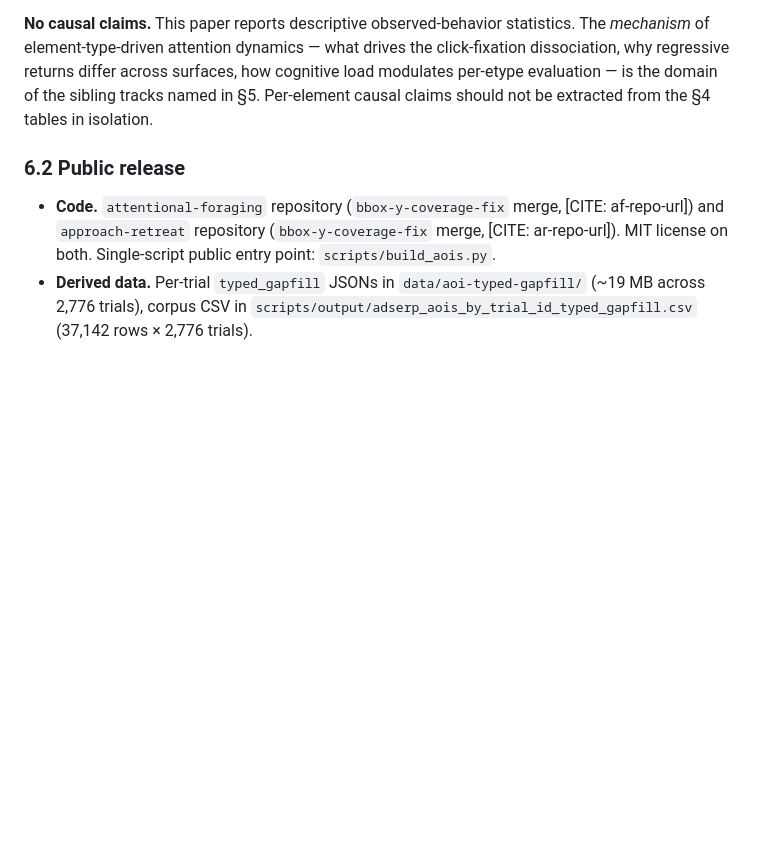
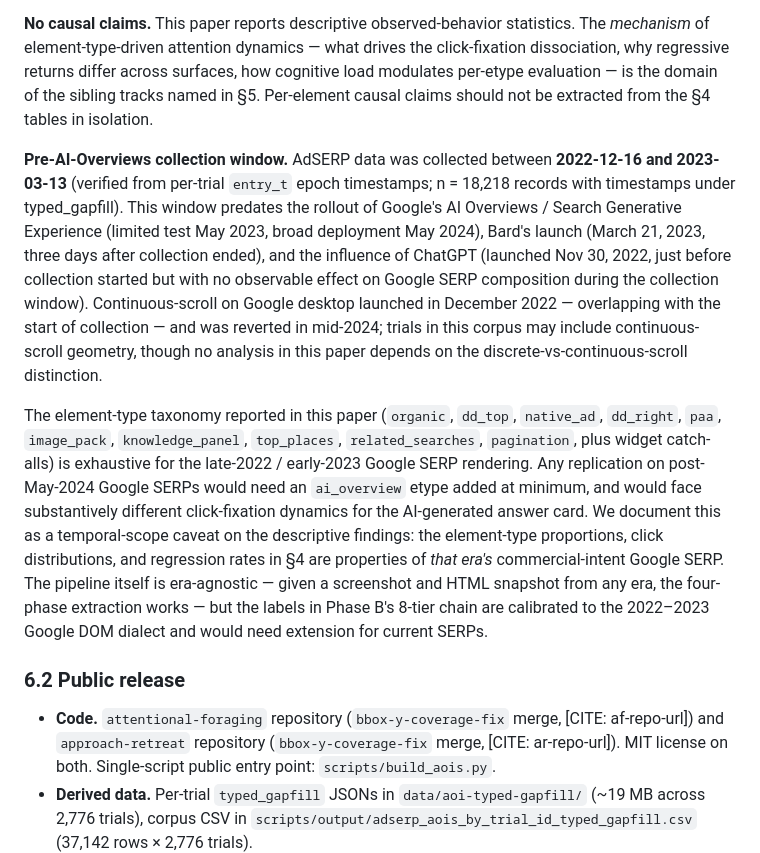
Before and after one commit to andyed/allserp-paper, a Markdown page: paper.md, the part around the change. GitHub-like rendering; blank space fills up the shorter version.

Commit message:
docs(paper): document AdSERP data collection window (pre-AI-Overviews)
Empirical data-collection window verified from per-trial entry_t epoch
timestamps (cursor-approach-features-typed-gapfill.json):

  min: 2022-12-16T13:17:01Z
  max: 2023-03-13T16:34:19Z
  Dec 2022:  2,439 records
  Jan 2023:  1,696
  Feb 2023:  8,503
  Mar 2023:  5,580

This is empirically pre-AI-Overviews / pre-SGE Google SERP. Reference
points contemporaneous with collection:

  - AI Overviews / SGE limited test:     May 2023  (after collection)
  - Bard launch:                          Mar 21 2023  (3 days after)
  - ChatGPT launch:                       Nov 30 2022  (before; no SERP impact)
  - Desktop continuous-scroll:            Dec 2022  (overlap, reverted 2024)

§6.1 Limitations gains a "Pre-AI-Overviews collection window" subsection
documenting the temporal scope. Any replication on post-May-2024 Google
SERPs would need an ai_overview etype added and would face substantively
different click-fixation dynamics. The pipeline itself is era-agnostic;
the Phase B 8-tier chain labels are calibrated to the 2022–2023 Google
DOM dialect and would need extension for current SERPs.

Citation audit findings (science-agent + CrossRef):
  - 5 of 6 DOIs verified ✓ (latifzadeh2025adserp, villaizan2025adsight,
    leiva2020attentivecursor, huang2012mouse, arapakis2016cursor)
  - villaizan2025adsight: CrossRef metadata typo "Mairo" — Andy confirmed
    correct surname is Mario; bib stays as-is
  - jayawardena2025ripa2: no DOI yet — Pass 2 to fill when JEMR record
    is finalized
  - 0 inline-prose citation issues (paper uses \cite{key} + [CITE: ...]
    placeholders; inline-pattern audit not applicable at this draft stage)

Co-Authored-By: Claude Opus 4.7 (1M context) <noreply@anthropic.com>

```diff
--- a/paper.md
+++ b/paper.md
@@ -317,6 +317,10 @@ Every claim in the four sibling papers above must trace back to a `typed_gapfill
 
 **No causal claims.** This paper reports descriptive observed-behavior statistics. The *mechanism* of element-type-driven attention dynamics — what drives the click-fixation dissociation, why regressive returns differ across surfaces, how cognitive load modulates per-etype evaluation — is the domain of the sibling tracks named in §5. Per-element causal claims should not be extracted from the §4 tables in isolation.
 
+**Pre-AI-Overviews collection window.** AdSERP data was collected between **2022-12-16 and 2023-03-13** (verified from per-trial `entry_t` epoch timestamps; n = 18,218 records with timestamps under typed_gapfill). This window predates the rollout of Google's AI Overviews / Search Generative Experience (limited test May 2023, broad deployment May 2024), Bard's launch (March 21, 2023, three days after collection ended), and the influence of ChatGPT (launched Nov 30, 2022, just before collection started but with no observable effect on Google SERP composition during the collection window). Continuous-scroll on Google desktop launched in December 2022 — overlapping with the start of collection — and was reverted in mid-2024; trials in this corpus may include continuous-scroll geometry, though no analysis in this paper depends on the discrete-vs-continuous-scroll distinction.
+
+The element-type taxonomy reported in this paper (`organic`, `dd_top`, `native_ad`, `dd_right`, `paa`, `image_pack`, `knowledge_panel`, `top_places`, `related_searches`, `pagination`, plus widget catch-alls) is exhaustive for the late-2022 / early-2023 Google SERP rendering. Any replication on post-May-2024 Google SERPs would need an `ai_overview` etype added at minimum, and would face substantively different click-fixation dynamics for the AI-generated answer card. We document this as a temporal-scope caveat on the descriptive findings: the element-type proportions, click distributions, and regression rates in §4 are properties of *that era's* commercial-intent Google SERP. The pipeline itself is era-agnostic — given a screenshot and HTML snapshot from any era, the four-phase extraction works — but the labels in Phase B's 8-tier chain are calibrated to the 2022–2023 Google DOM dialect and would need extension for current SERPs.
+
 ### 6.2 Public release
 
 - **Code.** `attentional-foraging` repository (`bbox-y-coverage-fix` merge, [CITE: af-repo-url]) and `approach-retreat` repository (`bbox-y-coverage-fix` merge, [CITE: ar-repo-url]). MIT license on both. Single-script public entry point: `scripts/build_aois.py`.
```
